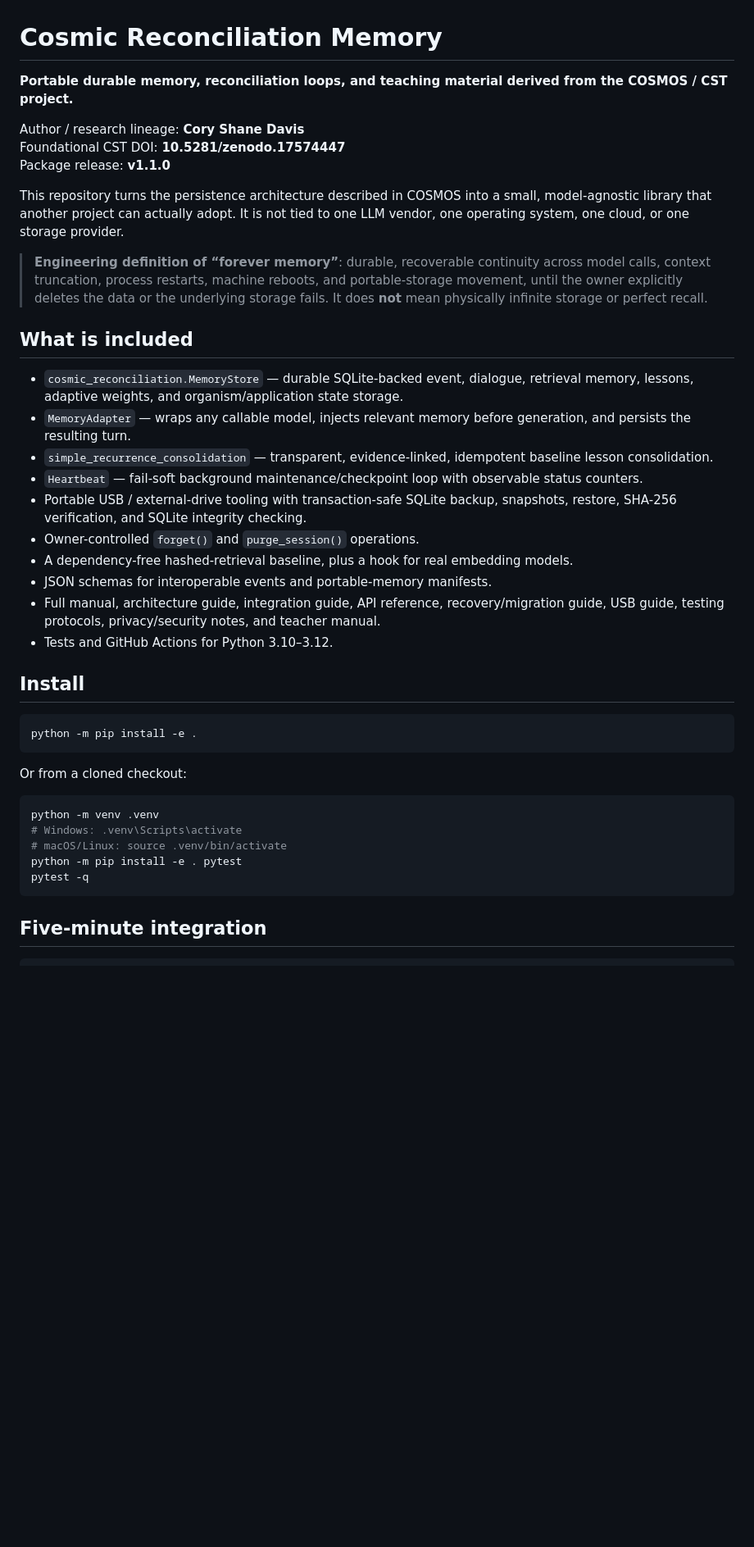
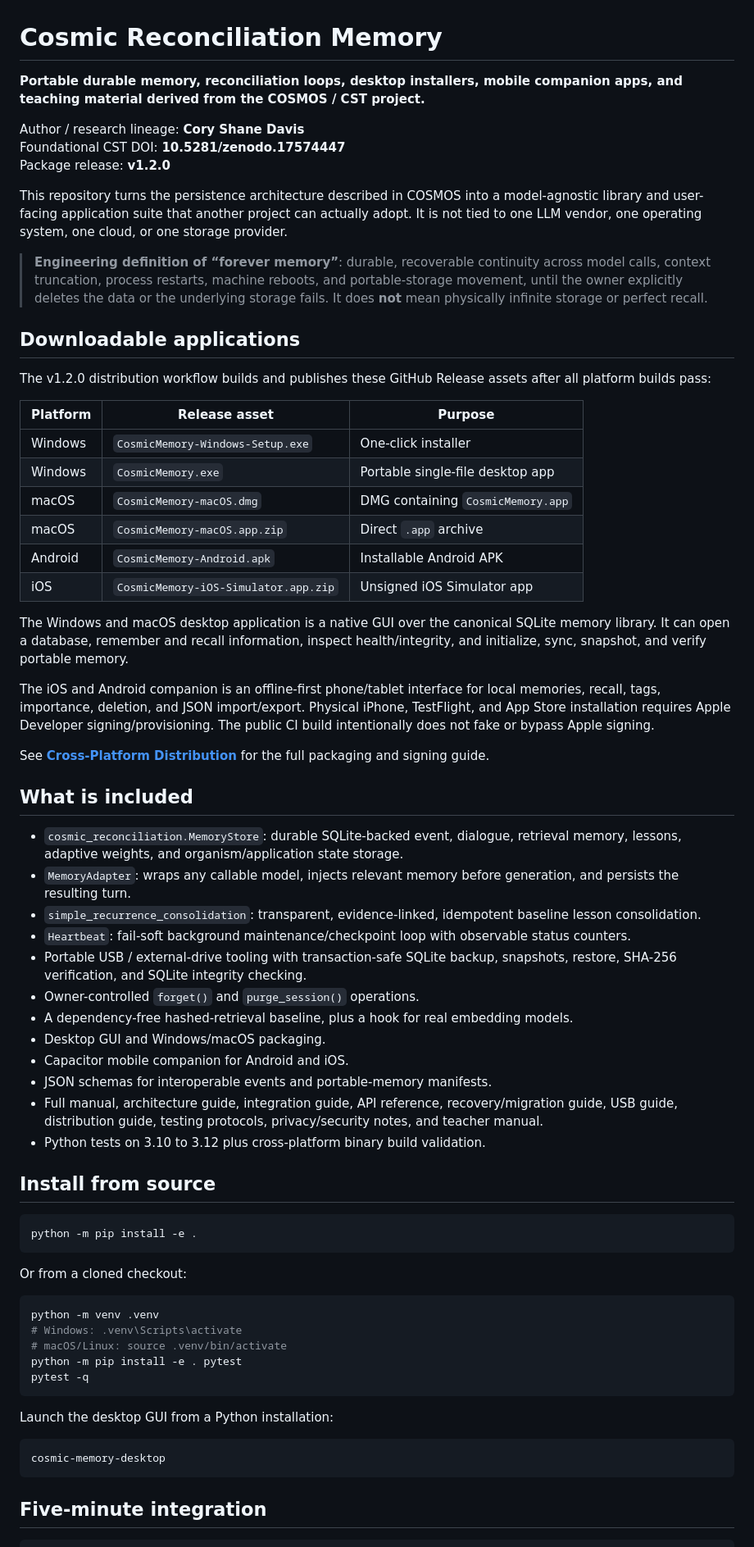
Before and after one commit to NavisWORLD/Cosmic-reconciliation-manual-, a Markdown page: README.md, the part around one of its changes. Shown at 82% size. Drawn GitHub-style; blank space fills up the shorter version.

Commit message:
Document v1.2.0 installers and mobile apps

````diff
--- a/README.md
+++ b/README.md
@@ -1,29 +1,50 @@
 # Cosmic Reconciliation Memory
 
-**Portable durable memory, reconciliation loops, and teaching material derived from the COSMOS / CST project.**
+**Portable durable memory, reconciliation loops, desktop installers, mobile companion apps, and teaching material derived from the COSMOS / CST project.**
 
 Author / research lineage: **Cory Shane Davis**
 Foundational CST DOI: **10.5281/zenodo.17574447**
-Package release: **v1.1.0**
+Package release: **v1.2.0**
 
-This repository turns the persistence architecture described in COSMOS into a small, model-agnostic library that another project can actually adopt. It is not tied to one LLM vendor, one operating system, one cloud, or one storage provider.
+This repository turns the persistence architecture described in COSMOS into a model-agnostic library and user-facing application suite that another project can actually adopt. It is not tied to one LLM vendor, one operating system, one cloud, or one storage provider.
 
 > **Engineering definition of “forever memory”**: durable, recoverable continuity across model calls, context truncation, process restarts, machine reboots, and portable-storage movement, until the owner explicitly deletes the data or the underlying storage fails. It does **not** mean physically infinite storage or perfect recall.
 
+## Downloadable applications
+
+The v1.2.0 distribution workflow builds and publishes these GitHub Release assets after all platform builds pass:
+
+| Platform | Release asset | Purpose |
+|---|---|---|
+| Windows | `CosmicMemory-Windows-Setup.exe` | One-click installer |
+| Windows | `CosmicMemory.exe` | Portable single-file desktop app |
+| macOS | `CosmicMemory-macOS.dmg` | DMG containing `CosmicMemory.app` |
+| macOS | `CosmicMemory-macOS.app.zip` | Direct `.app` archive |
+| Android | `CosmicMemory-Android.apk` | Installable Android APK |
+| iOS | `CosmicMemory-iOS-Simulator.app.zip` | Unsigned iOS Simulator app |
+
+The Windows and macOS desktop application is a native GUI over the canonical SQLite memory library. It can open a database, remember and recall information, inspect health/integrity, and initialize, sync, snapshot, and verify portable memory.
+
+The iOS and Android companion is an offline-first phone/tablet interface for local memories, recall, tags, importance, deletion, and JSON import/export. Physical iPhone, TestFlight, and App Store installation requires Apple Developer signing/provisioning. The public CI build intentionally does not fake or bypass Apple signing.
+
+See **[Cross-Platform Distribution](docs/DISTRIBUTION.md)** for the full packaging and signing guide.
+
 ## What is included
 
-- `cosmic_reconciliation.MemoryStore` — durable SQLite-backed event, dialogue, retrieval memory, lessons, adaptive weights, and organism/application state storage.
-- `MemoryAdapter` — wraps any callable model, injects relevant memory before generation, and persists the resulting turn.
-- `simple_recurrence_consolidation` — transparent, evidence-linked, idempotent baseline lesson consolidation.
-- `Heartbeat` — fail-soft background maintenance/checkpoint loop with observable status counters.
+- `cosmic_reconciliation.MemoryStore`: durable SQLite-backed event, dialogue, retrieval memory, lessons, adaptive weights, and organism/application state storage.
+- `MemoryAdapter`: wraps any callable model, injects relevant memory before generation, and persists the resulting turn.
+- `simple_recurrence_consolidation`: transparent, evidence-linked, idempotent baseline lesson consolidation.
+- `Heartbeat`: fail-soft background maintenance/checkpoint loop with observable status counters.
 - Portable USB / external-drive tooling with transaction-safe SQLite backup, snapshots, restore, SHA-256 verification, and SQLite integrity checking.
 - Owner-controlled `forget()` and `purge_session()` operations.
 - A dependency-free hashed-retrieval baseline, plus a hook for real embedding models.
+- Desktop GUI and Windows/macOS packaging.
+- Capacitor mobile companion for Android and iOS.
 - JSON schemas for interoperable events and portable-memory manifests.
-- Full manual, architecture guide, integration guide, API reference, recovery/migration guide, USB guide, testing protocols, privacy/security notes, and teacher manual.
-- Tests and GitHub Actions for Python 3.10–3.12.
+- Full manual, architecture guide, integration guide, API reference, recovery/migration guide, USB guide, distribution guide, testing protocols, privacy/security notes, and teacher manual.
+- Python tests on 3.10 to 3.12 plus cross-platform binary build validation.
 
-## Install
+## Install from source
 
 ```bash
 python -m pip install -e .
@@ -37,6 +58,12 @@ python -m venv .venv
 # macOS/Linux: source .venv/bin/activate
 python -m pip install -e . pytest
 pytest -q
+```
+
+Launch the desktop GUI from a Python installation:
+
+```bash
+cosmic-memory-desktop
 ```
 
 ## Five-minute integration
````
Also changed, not shown: other parts of README.md (+8 -7 lines).
